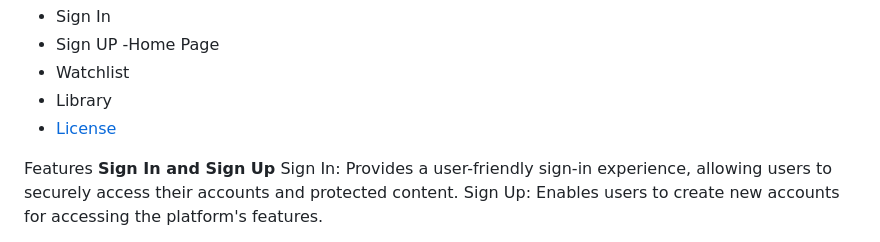
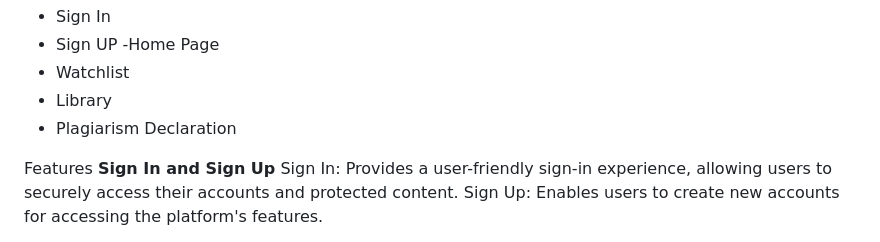
Before and after one commit to Mwape-Kurete/Term4-Project-GroupProject, a Markdown page: README.md, the part around the change printed below. Drawn GitHub-style.

```diff
--- a/README.md
+++ b/README.md
@@ -4,7 +4,7 @@ Table of Contents
 -Home Page
 - Watchlist
 - Library
-- [License](#license)
+- Plagiarism Declaration
 
 Features
 **Sign In and Sign Up**
```
Also changed, not shown: other parts of README.md (+4 -3 lines).
